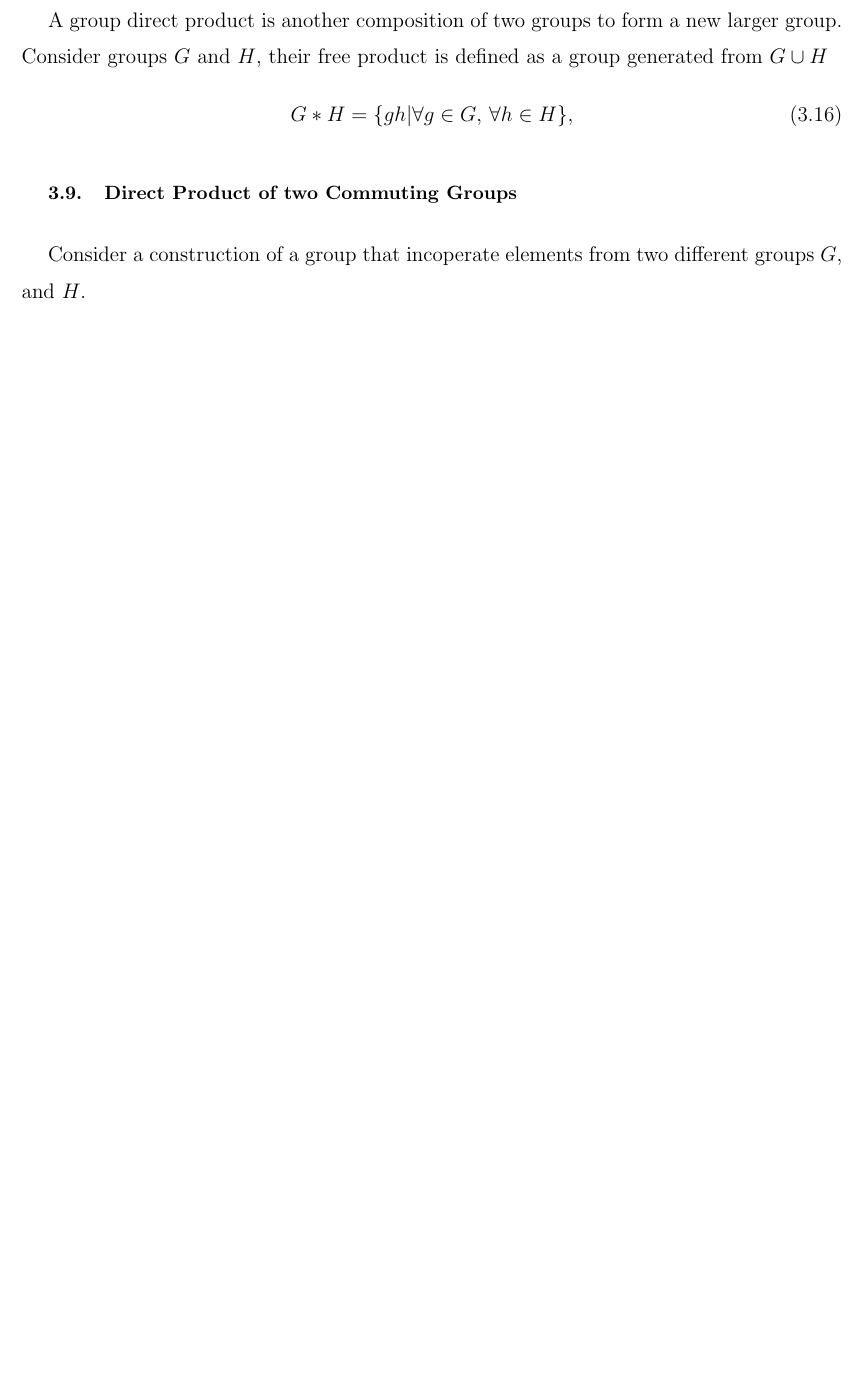
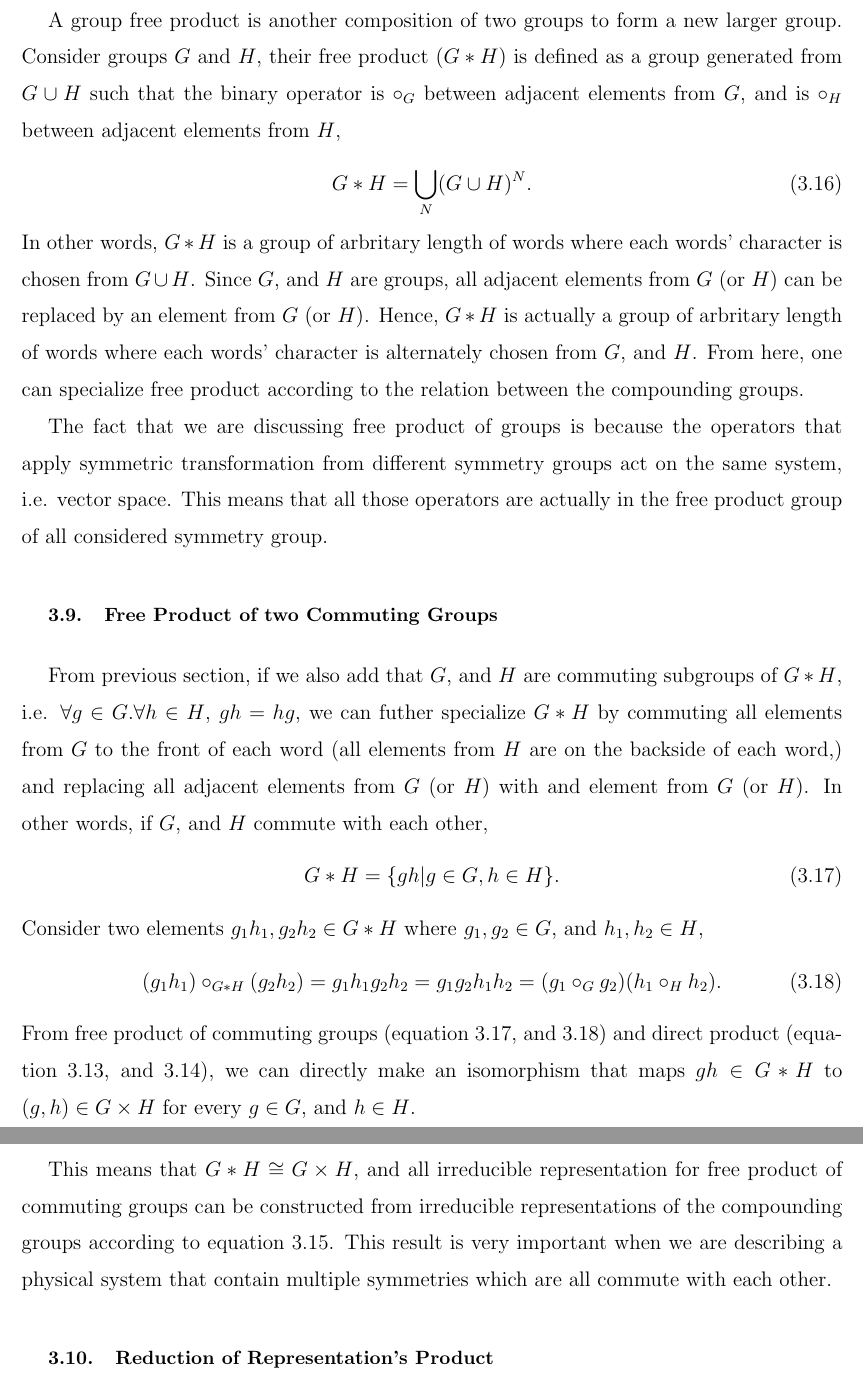
Before and after one commit to c-earth/qsenn, a LaTeX paper (doc/QSENN.tex): part of page 7 of 19 before the commit and two parts of pages 7 and 8 of 20 after it, the two joined at a grey line, cut so that both start at the same text, the shorter picture padded with empty space. Compiled offline with pdfLaTeX.

Commit message:
pause notation part

```diff
--- a/doc/QSENN.tex
+++ b/doc/QSENN.tex
@@ -3,6 +3,7 @@
 \usepackage{amsmath}
 \DeclareMathOperator{\Tr}{Tr}
 \usepackage{physics}
+\usepackage{xcolor}
 
 \def\thesection{\arabic{section}}
 \def\thesubsection{\arabic{section}.\arabic{subsection}}
@@ -134,12 +139,28 @@ Note that the representation of direct product defined in equation \ref{eq:direc
 
 \subsection{Free Product}
-A group direct product is another composition of two groups to form a new larger group. Consider groups $G$ and $H$, their free product is defined as a group generated from $G\cup H$
-\begin{equation}\label{eq:Free product}
-    G\ast H = \{gh|\forall g\in G,\, \forall h\in H\},
+A group free product is another composition of two groups to form a new larger group. Consider groups $G$ and $H$, their free product ($G\ast H$) is defined as a group generated from $G\cup H$ such that the binary operator is $\circ_G$ between adjacent elements from $G$, and is $\circ_H$ between adjacent elements from $H$,
+\begin{equation}\label{eq:free product}
+    G\ast H = \bigcup_{N}(G\cup H)^N.
 \end{equation}
+In other words, $G\ast H$ is a group of arbritary length of words where each words' character is chosen from $G\cup H$. Since $G$, and $H$ are groups, all adjacent elements from $G$ (or $H$) can be replaced by an element from $G$ (or $H$). Hence, $G\ast H$ is actually a group of arbritary length of words where each words' character is alternately chosen from $G$, and $H$. From here, one can specialize free product according to the relation between the compounding groups.
 
-\subsection{Direct Product of two Commuting Groups}
-Consider a construction of a group that incoperate elements from two different groups $G$, and $H$.
+The fact that we are discussing free product of groups is because the operators that apply symmetric transformation from different symmetry groups act on the same system, i.e. vector space. This means that all those operators are actually in the free product group of all considered symmetry group.
+
+\subsection{Free Product of two Commuting Groups}
+From previous section, if we also add that $G$, and $H$ are commuting subgroups of $G\ast H$, i.e. $\forall g\in G.\forall h\in H$, $gh=hg$, we can  futher specialize $G\ast H$ by commuting all elements from $G$ to the front of each word (all elements from $H$ are on the backside of each word,) and replacing all adjacent elements from $G$ (or $H$) with and element from $G$ (or $H$). In other words, if $G$, and $H$ commute with each other,
+\begin{equation}\label{eq:commute free product}
+    G\ast H = \{gh|g\in G, h\in H\}.
+\end{equation}
+Consider two elements $g_1h_1, g_2h_2\in G\ast H$ where $g_1, g_2\in G$, and $h_1, h_2\in H$,
+\begin{equation}\label{eq:commute free product binary operator}
+    (g_1h_1)\circ_{G\ast H} (g_2h_2) = g_1h_1g_2h_2=g_1g_2h_1h_2=(g_1\circ_Gg_2)(h_1\circ_Hh_2).
+\end{equation}
+From free product of commuting groups (equation \ref{eq:commute free product}, and \ref{eq:commute free product binary operator}) and direct product (equation \ref{eq:Cartesian product}, and \ref{eq:direct product binary operator}), we can directly make an isomorphism that maps $gh\in G\ast H$ to $(g,h)\in G\times H$ for every $g\in G$, and $h\in H$.
+
+This means that $G\ast H\cong G\times H$, and all irreducible representation for free product of commuting groups can be constructed from irreducible representations of the compounding groups according to equation \ref{eq:direct product representation}. This result is very important when we are describing a physical system that contain multiple symmetries which are all commute with each other.
+
+% Leave it at this for now, but might come back for self-sustaining work
+\subsection{Reduction of Representation's Product}
 
 \newpage
 \section{$SU(2)$ Group}
```
Also changed, not shown: doc/QSENN.pdf, doc/QSENN.tex (20 more changed lines), 5 other files.
